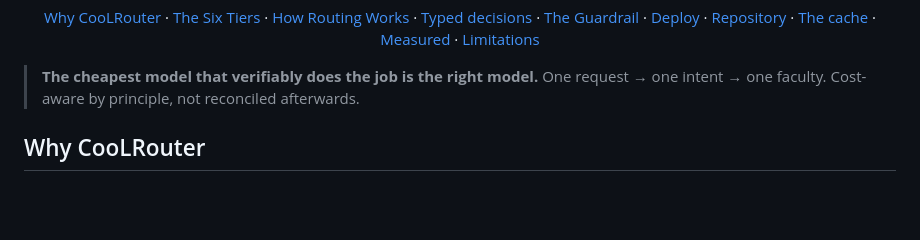
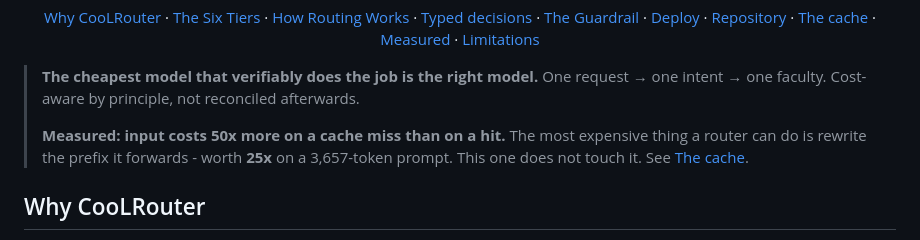
Before and after one commit to CooLCHI-gun/CooLRouter, a Markdown page: README.md, the part around the change. Drawn GitHub-style; blank space fills up the shorter version.

Commit message:
docs: lead with the measured cache number
Input costs 50x more on a cache miss than on a hit, so the most expensive thing a router can do is
rewrite the prefix it forwards - measured at 25x on a 3,657-token prompt. State it at the top, with
the measurement linked, rather than leaving it buried in a table.

```diff
--- a/README.md
+++ b/README.md
@@ -38,6 +38,10 @@ An intent-guided, tiered routing layer for a local-first AI agent — where intu
 
 > **The cheapest model that verifiably does the job is the right model.**
 > One request → one intent → one faculty. Cost-aware by principle, not reconciled afterwards.
+>
+> **Measured: input costs 50x more on a cache miss than on a hit.** The most expensive thing a router
+> can do is rewrite the prefix it forwards - worth **25x** on a 3,657-token prompt. This one does not
+> touch it. See [The cache](#the-cache-is-where-the-money-is).
 
 ## Why CooLRouter
 
```
Also changed, not shown: README-zh-TW.md (+2 -0 lines).
